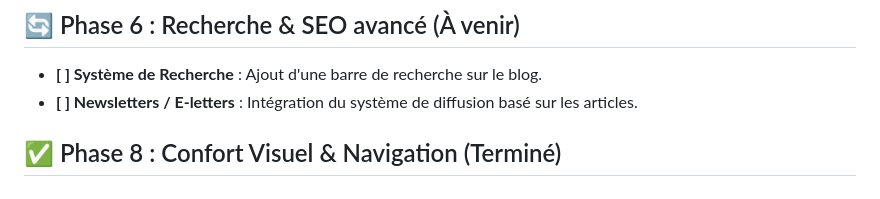
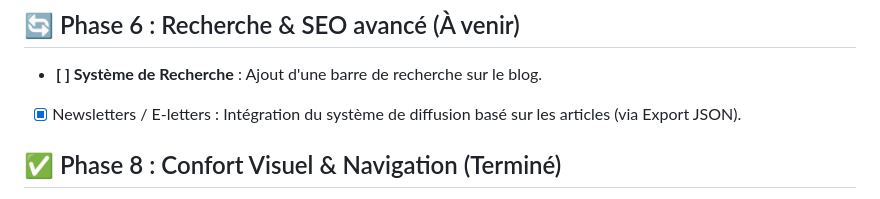
Before and after one commit to EVFAPPLI/Articles_Blog_PeP, a Markdown page: roadmap.md, the part around the change. Rendered like a GitHub page.

Commit message:
docs: update roadmap to reflect newsletter diffusion status

```diff
--- a/roadmap.md
+++ b/roadmap.md
@@ -41,7 +41,7 @@ Ce document récapitule l'état d'avancement du projet et définit les prochaine
 ## 🔄 Phase 6 : Recherche & SEO avancé (À venir)
 
 - **[ ] Système de Recherche** : Ajout d'une barre de recherche sur le blog.
-- **[ ] Newsletters / E-letters** : Intégration du système de diffusion basé sur les articles.
+- [x] Newsletters / E-letters : Intégration du système de diffusion basé sur les articles (via Export JSON).
 
 ## ✅ Phase 8 : Confort Visuel & Navigation (Terminé)
 
```
